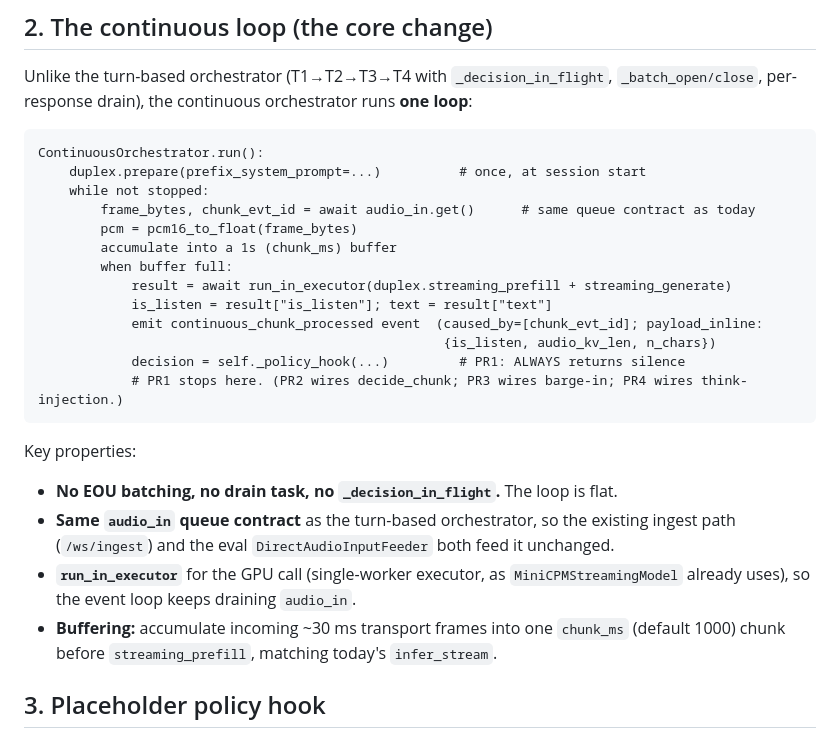
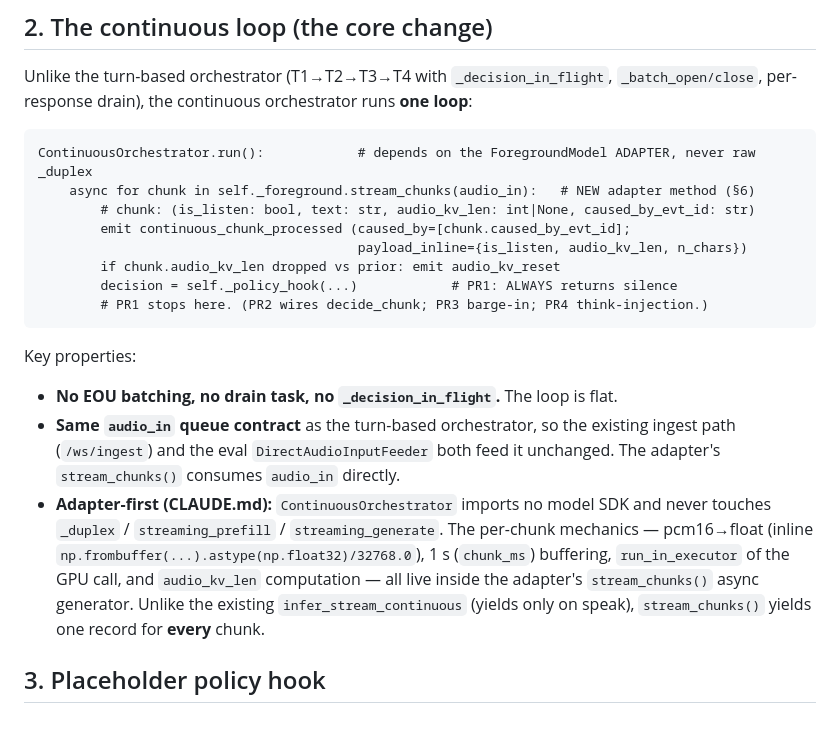
Before and after one commit to Eden-kk/companion-agent-harness, a Markdown page: docs/subplan-turn-free-pr1.md, the part around one of its changes. Drawn GitHub-style.

Commit message:
docs: PR1 sub-plan adapter-first polish (orchestrator uses ForegroundModel.stream_chunks(), never raw _duplex)

````diff
--- a/docs/subplan-turn-free-pr1.md
+++ b/docs/subplan-turn-free-pr1.md
@@ -21,26 +21,20 @@ This is the implementation-level HOW for PR1. It does **not** wire the per-chunk
 Unlike the turn-based orchestrator (T1→T2→T3→T4 with `_decision_in_flight`, `_batch_open/close`, per-response drain), the continuous orchestrator runs **one loop**:
 
 ```
-ContinuousOrchestrator.run():
-    duplex.prepare(prefix_system_prompt=...)          # once, at session start
-    while not stopped:
-        frame_bytes, chunk_evt_id = await audio_in.get()      # same queue contract as today
-        pcm = pcm16_to_float(frame_bytes)
-        accumulate into a 1s (chunk_ms) buffer
-        when buffer full:
-            result = await run_in_executor(duplex.streaming_prefill + streaming_generate)
-            is_listen = result["is_listen"]; text = result["text"]
-            emit continuous_chunk_processed event  (caused_by=[chunk_evt_id]; payload_inline:
-                                                    {is_listen, audio_kv_len, n_chars})
-            decision = self._policy_hook(...)         # PR1: ALWAYS returns silence
-            # PR1 stops here. (PR2 wires decide_chunk; PR3 wires barge-in; PR4 wires think-injection.)
+ContinuousOrchestrator.run():            # depends on the ForegroundModel ADAPTER, never raw _duplex
+    async for chunk in self._foreground.stream_chunks(audio_in):   # NEW adapter method (§6)
+        # chunk: (is_listen: bool, text: str, audio_kv_len: int|None, caused_by_evt_id: str)
+        emit continuous_chunk_processed (caused_by=[chunk.caused_by_evt_id];
+                                         payload_inline={is_listen, audio_kv_len, n_chars})
+        if chunk.audio_kv_len dropped vs prior: emit audio_kv_reset
+        decision = self._policy_hook(...)            # PR1: ALWAYS returns silence
+        # PR1 stops here. (PR2 wires decide_chunk; PR3 barge-in; PR4 think-injection.)
 ```
 
 Key properties:
 - **No EOU batching, no drain task, no `_decision_in_flight`.** The loop is flat.
-- **Same `audio_in` queue contract** as the turn-based orchestrator, so the existing ingest path (`/ws/ingest`) and the eval `DirectAudioInputFeeder` both feed it unchanged.
-- **`run_in_executor`** for the GPU call (single-worker executor, as `MiniCPMStreamingModel` already uses), so the event loop keeps draining `audio_in`.
-- **Buffering:** accumulate incoming ~30 ms transport frames into one `chunk_ms` (default 1000) chunk before `streaming_prefill`, matching today's `infer_stream`.
+- **Same `audio_in` queue contract** as the turn-based orchestrator, so the existing ingest path (`/ws/ingest`) and the eval `DirectAudioInputFeeder` both feed it unchanged. The adapter's `stream_chunks()` consumes `audio_in` directly.
+- **Adapter-first (CLAUDE.md):** `ContinuousOrchestrator` imports no model SDK and never touches `_duplex` / `streaming_prefill` / `streaming_generate`. The per-chunk mechanics — pcm16→float (inline `np.frombuffer(...).astype(np.float32)/32768.0`), 1 s (`chunk_ms`) buffering, `run_in_executor` of the GPU call, and `audio_kv_len` computation — all live inside the adapter's `stream_chunks()` async generator. Unlike the existing `infer_stream_continuous` (yields only on speak), `stream_chunks()` yields one record for **every** chunk.
 
 ## 3. Placeholder policy hook
 
````
Also changed, not shown: other parts of docs/subplan-turn-free-pr1.md (+5 -5 lines).
